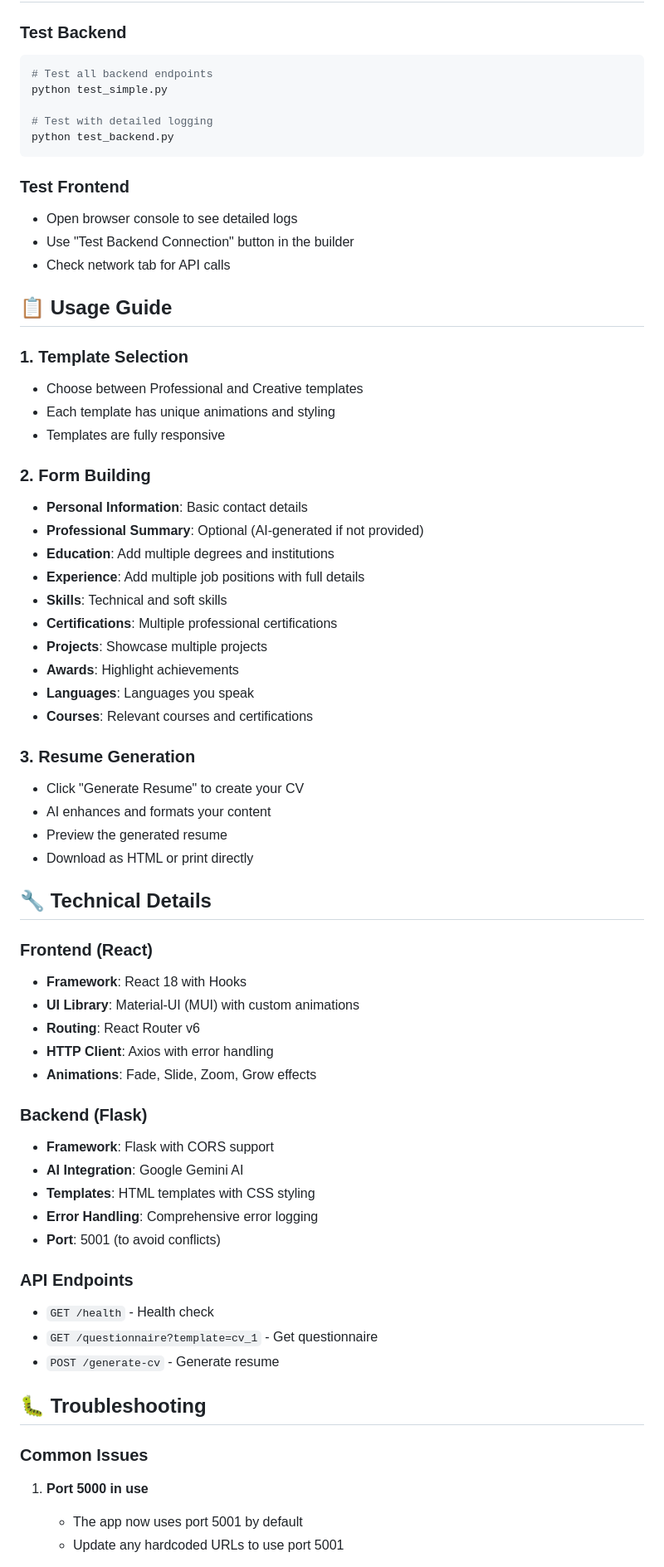
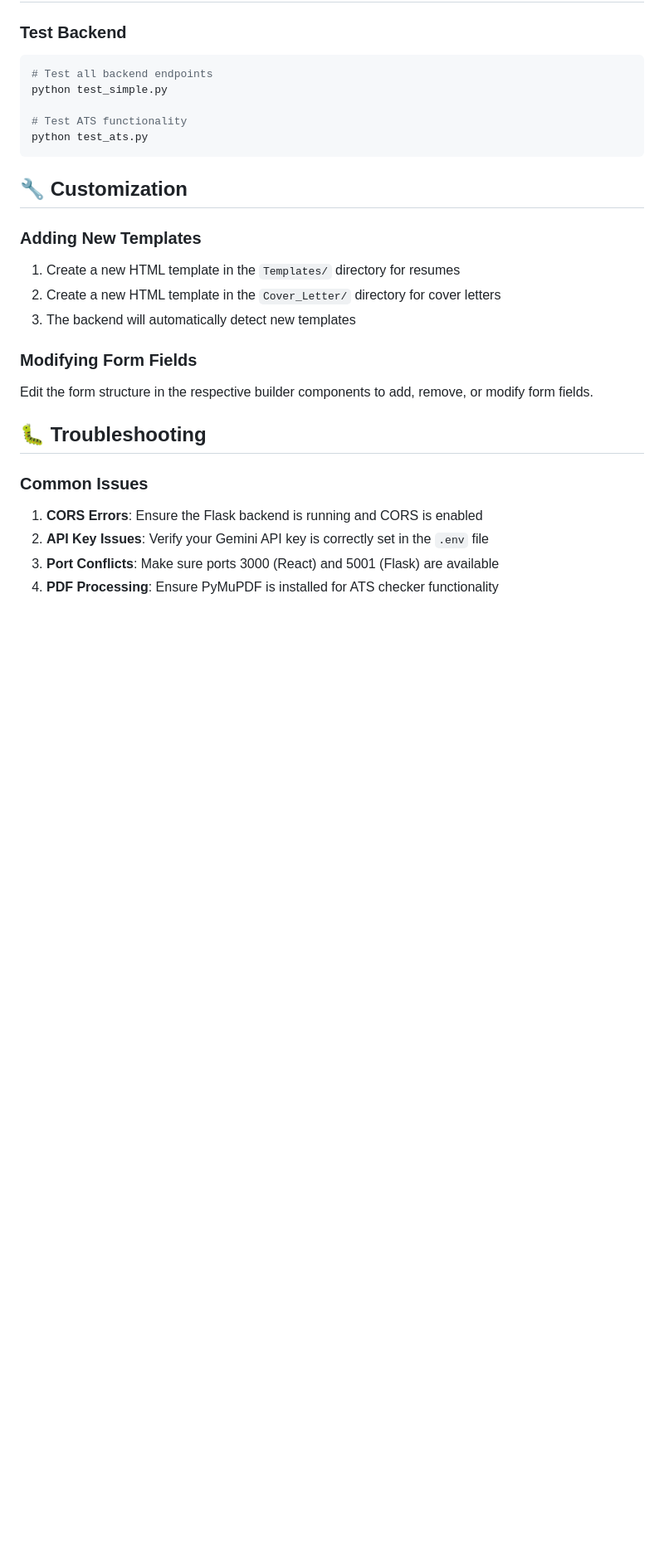
Before and after one commit to muhammadhammad234/CV-Builder, a Markdown page: README.md, the part around one of its changes. Shown at 83% size. GitHub-like rendering; blank space fills up the shorter version.

Commit message:
Readme file updated to the latest features

````diff
--- a/README.md
+++ b/README.md
@@ -97,66 +222,26 @@ gunicorn -w 4 -b 0.0.0.0:5001 app_production:app
 # Test all backend endpoints
 python test_simple.py
 
-# Test with detailed logging
-python test_backend.py
+# Test ATS functionality
+python test_ats.py
 ```
 
-### Test Frontend
-- Open browser console to see detailed logs
-- Use "Test Backend Connection" button in the builder
-- Check network tab for API calls
+## 🔧 Customization
 
-## 📋 Usage Guide
+### Adding New Templates
+1. Create a new HTML template in the `Templates/` directory for resumes
+2. Create a new HTML template in the `Cover_Letter/` directory for cover letters
+3. The backend will automatically detect new templates
 
-### 1. Template Selection
-- Choose between Professional and Creative templates
-- Each template has unique animations and styling
-- Templates are fully responsive
-
-### 2. Form Building
-- **Personal Information**: Basic contact details
-- **Professional Summary**: Optional (AI-generated if not provided)
-- **Education**: Add multiple degrees and institutions
-- **Experience**: Add multiple job positions with full details
-- **Skills**: Technical and soft skills
-- **Certifications**: Multiple professional certifications
-- **Projects**: Showcase multiple projects
-- **Awards**: Highlight achievements
-- **Languages**: Languages you speak
-- **Courses**: Relevant courses and certifications
-
-### 3. Resume Generation
-- Click "Generate Resume" to create your CV
-- AI enhances and formats your content
-- Preview the generated resume
-- Download as HTML or print directly
-
-## 🔧 Technical Details
-
-### Frontend (React)
-- **Framework**: React 18 with Hooks
-- **UI Library**: Material-UI (MUI) with custom animations
-- **Routing**: React Router v6
-- **HTTP Client**: Axios with error handling
-- **Animations**: Fade, Slide, Zoom, Grow effects
-
-### Backend (Flask)
-- **Framework**: Flask with CORS support
-- **AI Integration**: Google Gemini AI
-- **Templates**: HTML templates with CSS styling
-- **Error Handling**: Comprehensive error logging
-- **Port**: 5001 (to avoid conflicts)
-
-### API Endpoints
-- `GET /health` - Health check
-- `GET /questionnaire?template=cv_1` - Get questionnaire
-- `POST /generate-cv` - Generate resume
+### Modifying Form Fields
+Edit the form structure in the respective builder components to add, remove, or modify form fields.
 
 ## 🐛 Troubleshooting
 
 ### Common Issues
 
-1. **Port 5000 in use**
-   - The app now uses port 5001 by default
-   - Update any hardcoded URLs to use port 5001
+1. **CORS Errors**: Ensure the Flask backend is running and CORS is enabled
+2. **API Key Issues**: Verify your Gemini API key is correctly set in the `.env` file
+3. **Port Conflicts**: Make sure ports 3000 (React) and 5001 (Flask) are available
+4. **PDF Processing**: Ensure PyMuPDF is installed for ATS checker functionality
 
````
Also changed, not shown: other parts of README.md (+154 -129 lines).
